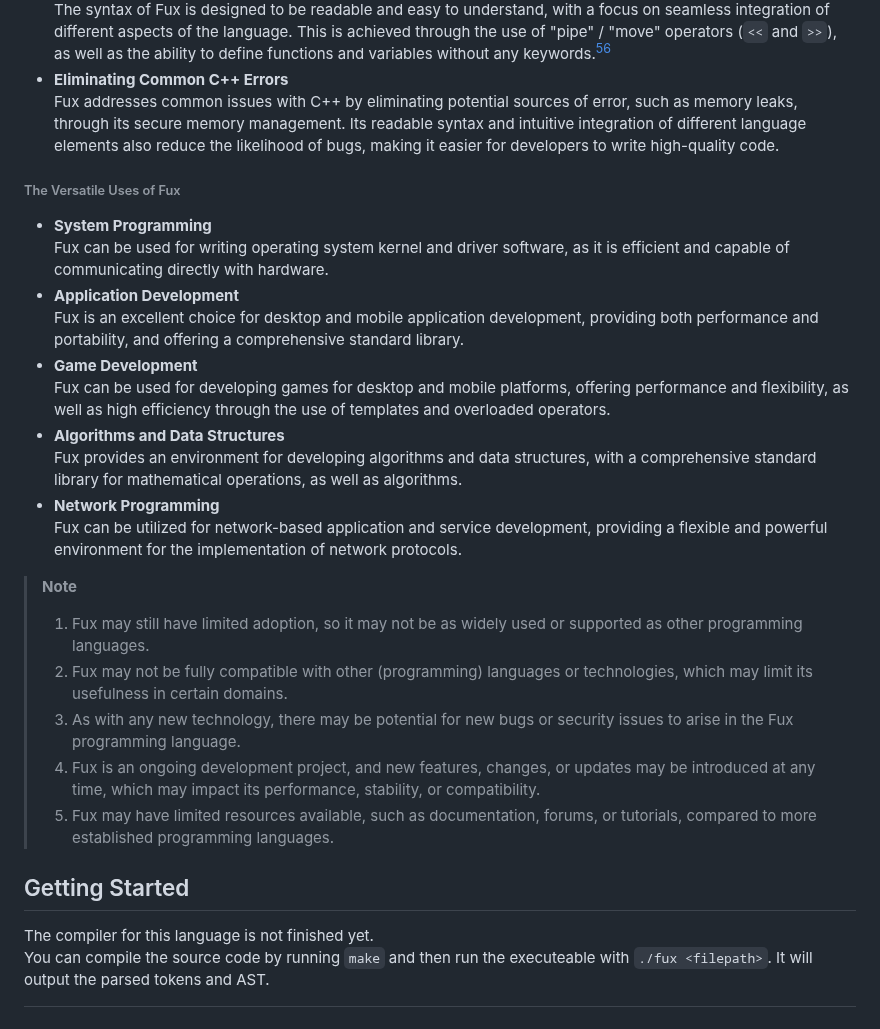
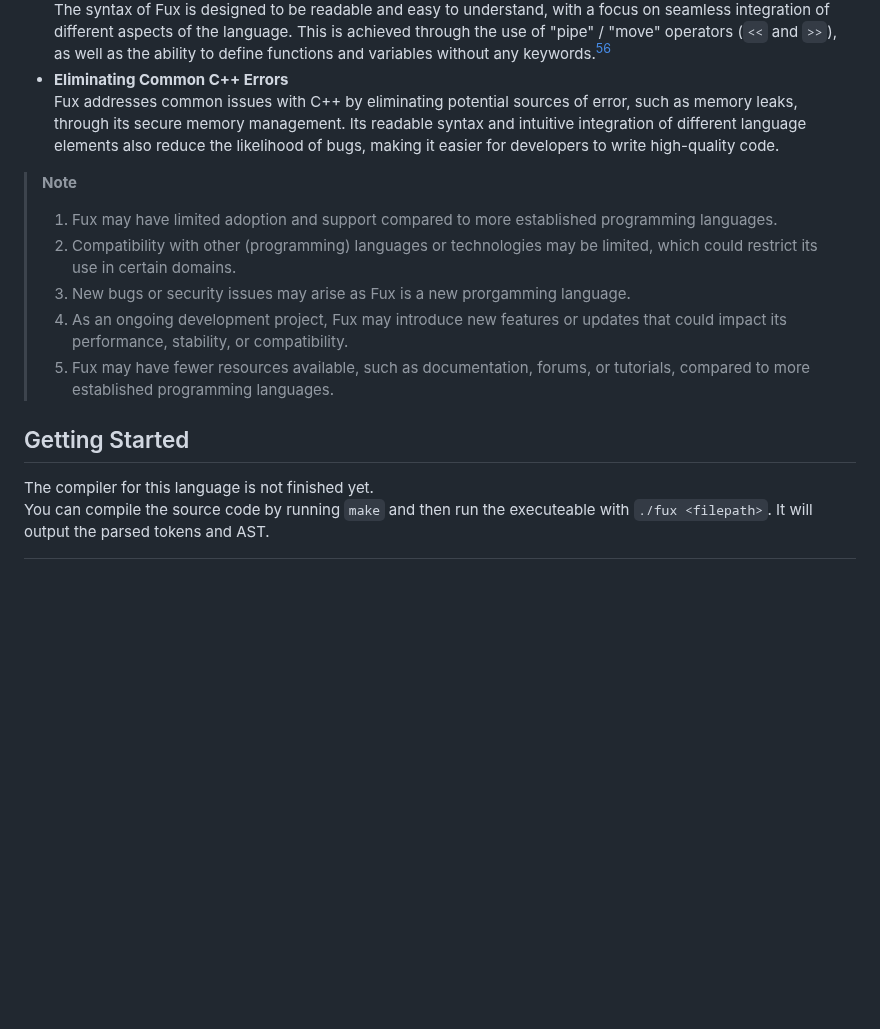
Before and after one commit to Fuechs/Fux, a Markdown page: README.md, the part around the change. GitHub-like rendering; blank space fills up the shorter version.

Commit message:
make disclaimers shorter and remove use cases

```diff
--- a/README.md
+++ b/README.md
@@ -56,25 +56,12 @@ Fux is a modern and flexible programming language, perfect for use in a variety
 - **Eliminating Common C++ Errors** \
     Fux addresses common issues with C++ by eliminating potential sources of error, such as memory leaks, through its secure memory management. Its readable syntax and intuitive integration of different language elements also reduce the likelihood of bugs, making it easier for developers to write high-quality code.
 
-###### The Versatile Uses of Fux
-
-- **System Programming** \
-    Fux can be used for writing operating system kernel and driver software, as it is efficient and capable of communicating directly with hardware.
-- **Application Development** \
-    Fux is an excellent choice for desktop and mobile application development, providing both performance and portability, and offering a comprehensive standard library.
-- **Game Development** \
-    Fux can be used for developing games for desktop and mobile platforms, offering performance and flexibility, as well as high efficiency through the use of templates and overloaded operators.
-- **Algorithms and Data Structures** \
-    Fux provides an environment for developing algorithms and data structures, with a comprehensive standard library for mathematical operations, as well as algorithms.
-- **Network Programming** \
-    Fux can be utilized for network-based application and service development, providing a flexible and powerful environment for the implementation of network protocols.
-
 > __Note__
-> 1. Fux may still have limited adoption, so it may not be as widely used or supported as other programming languages.
-> 2. Fux may not be fully compatible with other (programming) languages or technologies, which may limit its usefulness in certain domains.
-> 3. As with any new technology, there may be potential for new bugs or security issues to arise in the Fux programming language.
-> 4. Fux is an ongoing development project, and new features, changes, or updates may be introduced at any time, which may impact its performance, stability, or compatibility.
-> 5. Fux may have limited resources available, such as documentation, forums, or tutorials, compared to more established programming languages.
+> 1. Fux may have limited adoption and support compared to more established programming languages.
+> 2. Compatibility with other (programming) languages or technologies may be limited, which could restrict its use in certain domains.
+> 3. New bugs or security issues may arise as Fux is a new prorgamming language.
+> 4. As an ongoing development project, Fux may introduce new features or updates that could impact its performance, stability, or compatibility.
+> 5. Fux may have fewer resources available, such as documentation, forums, or tutorials, compared to more established programming languages.
 
 [^1]: The usage of certain features may result in decreased program performance and slower compile times.
 [^2]: The inclusion of these features is not guaranteed in future versions of the language.
```
